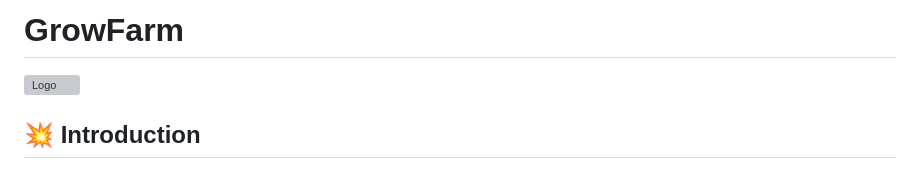
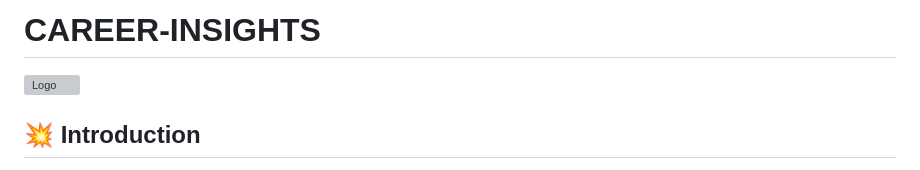
Before and after one commit to vishvaspatel/CAREER-INSIGHTS, a Markdown page: README.md, the part around the change. Drawn GitHub-style; grey boxes are pictures that could not be loaded.

```diff
--- a/README.md
+++ b/README.md
@@ -1,4 +1,4 @@
-# GrowFarm
+# CAREER-INSIGHTS
 <img src="https://github.com/user-attachments/assets/68244cdd-d6f8-4625-b720-71bc1e4a886a" alt="Logo" width="2000">
 
 ## 💥 Introduction
```
